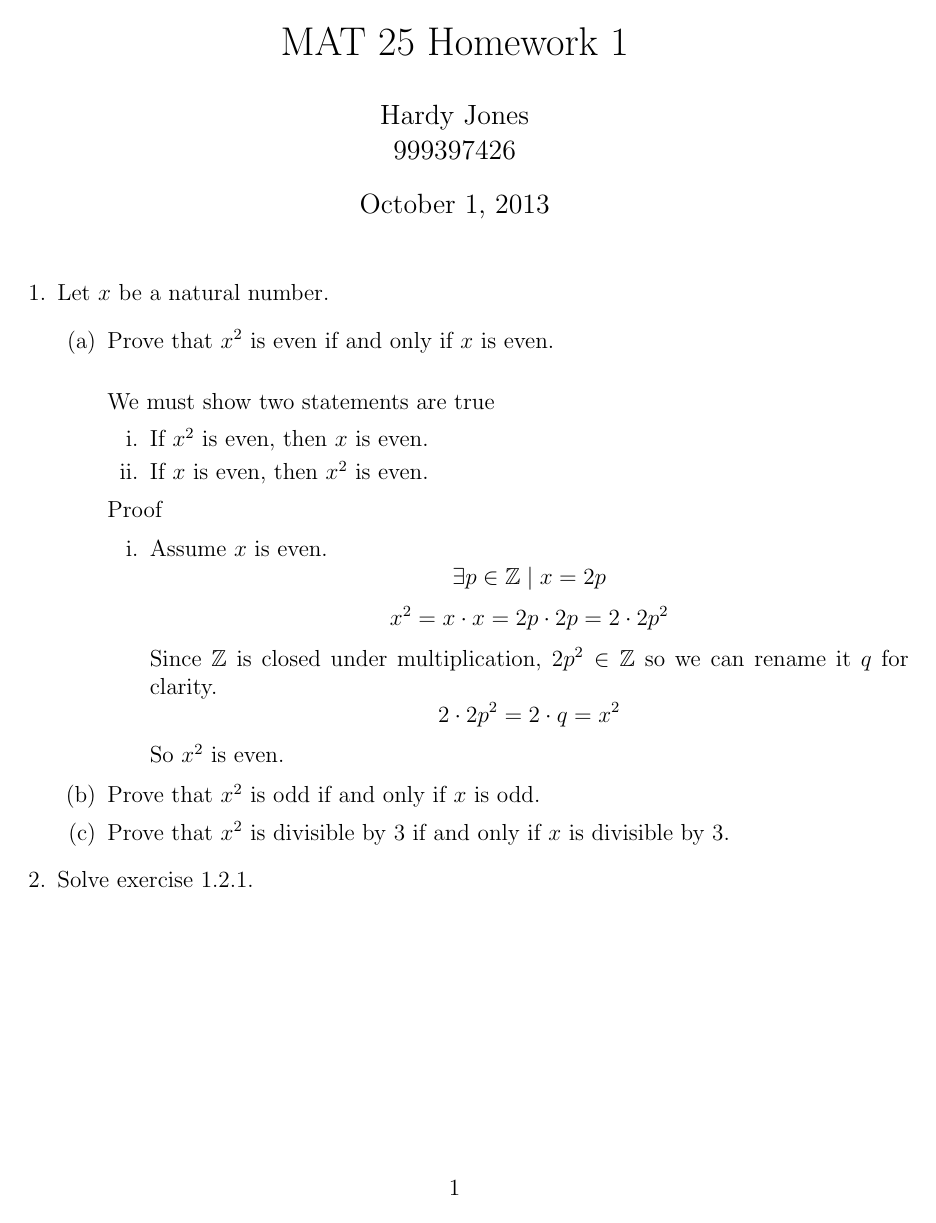
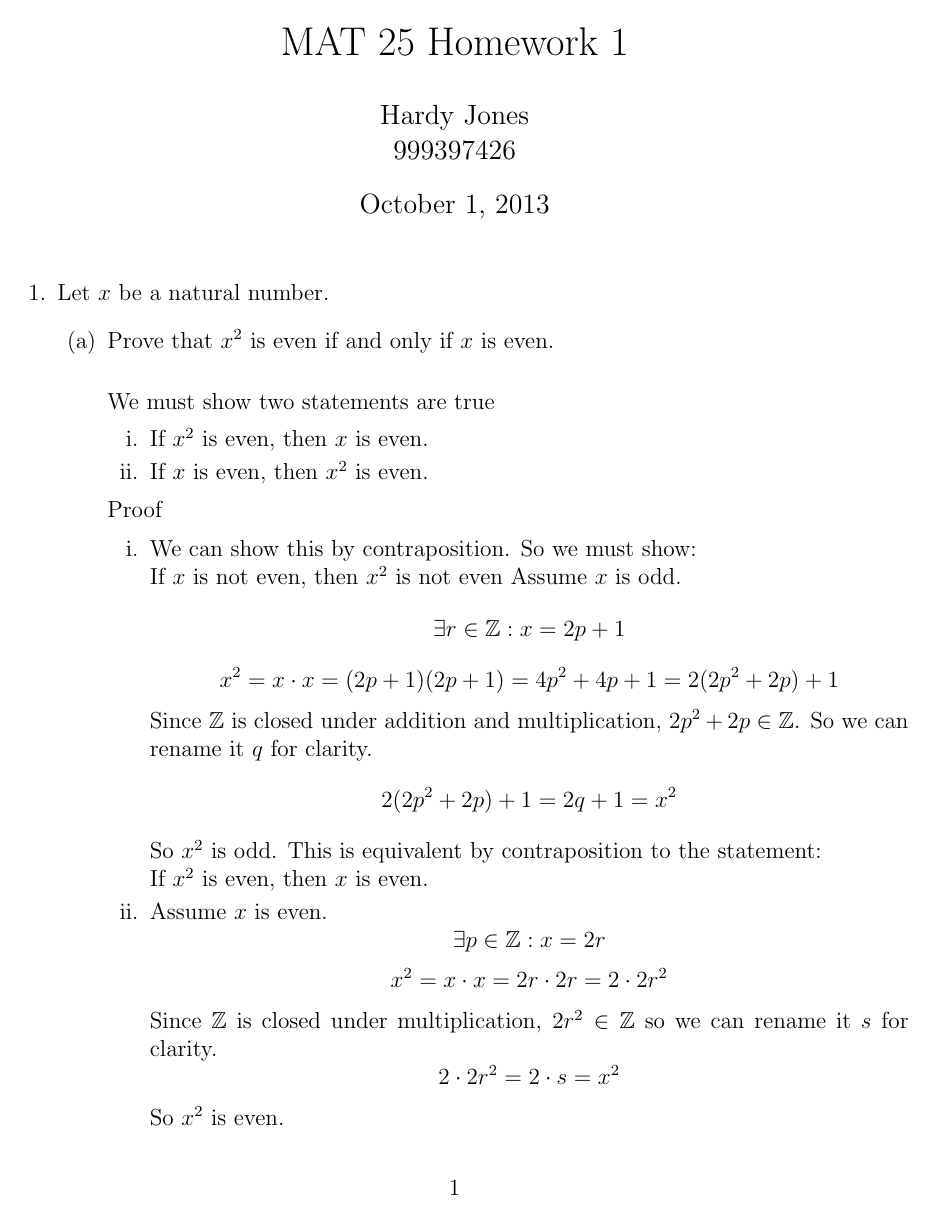
Before and after one commit to joneshf/ucd, a LaTeX problem sheet (hw1.tex): the whole page before the commit and page 1 of 2 after it. Compiled offline with pdfLaTeX.

Commit message:
Completed 1.a.

```diff
--- a/hw1.tex
+++ b/hw1.tex
@@ -27,11 +27,29 @@
 
             \begin{enumerate}
                 \item
+                    We can show this by contraposition.
+                    So we must show: \\
+                    If $x$ is not even, then $x^2$ is not even
+                    Assume $x$ is odd.
+                    \[\exists r \in \mathbb{Z} : x = 2p + 1\]
+                    \[
+                        x^2 = x \cdot x = (2p + 1) (2p + 1) = 4p^2 + 4p + 1 =
+                        2(2p^2 + 2p) + 1
+                    \]
+                    Since $\mathbb{Z}$ is closed under addition and multiplication,
+                    $2p^2 + 2p \in \mathbb{Z}$.
+                    So we can rename it $q$ for clarity.
+                    \[2(2p^2 + 2p) + 1 = 2q + 1 = x^2\]
+                    So $x^2$ is odd.
+                    This is equivalent by contraposition to the statement: \\
+                    If $x^2$ is even, then $x$ is even.
+
+                \item
                     Assume $x$ is even.
-                    \[\exists p \in \mathbb{Z} \mid x = 2p\]
-                    \[x^2 = x \cdot x = 2p \cdot 2p = 2 \cdot 2p^2\]
+                    \[\exists p \in \mathbb{Z} : x = 2r\]
+                    \[x^2 = x \cdot x = 2r \cdot 2r = 2 \cdot 2r^2\]
                     Since $\mathbb{Z}$ is closed under multiplication,
-                    $2p^2 \in \mathbb{Z}$ so we can rename it $q$ for clarity.
-                    \[2 \cdot 2p^2 = 2 \cdot q = x^2\]
+                    $2r^2 \in \mathbb{Z}$ so we can rename it $s$ for clarity.
+                    \[2 \cdot 2r^2 = 2 \cdot s = x^2\]
                     So $x^2$ is even.
             \end{enumerate}
```
Also changed, not shown: hw1.tex (3 more changed lines).
